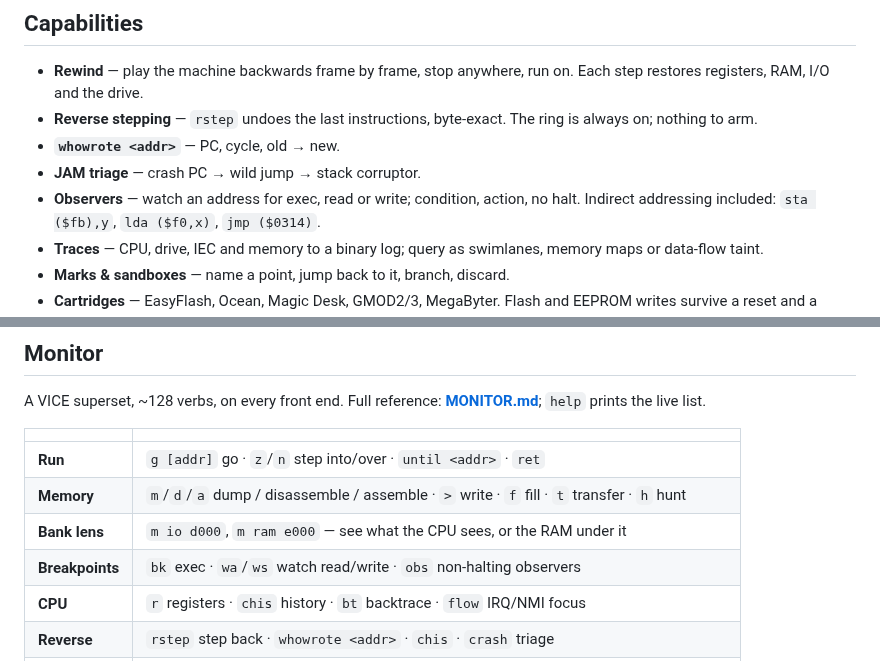
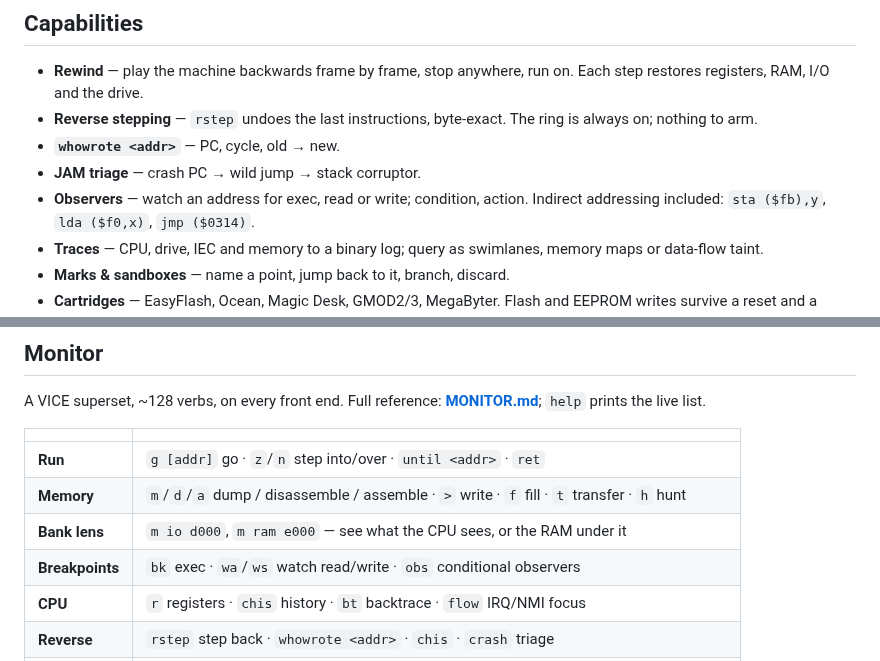
Before and after one commit to Jondalar/TRX64, a Markdown page: README.md, 2 parts joined by grey strips. GitHub-like rendering.

Commit message:
docs: an observer halts if you tell it to
"no halt" was simply wrong. `do break` is the DEFAULT action; log, mark, cmd and
trace are the ones that let the machine run on. The README said the opposite of
the manual two files away.

Dropped from the capability line and from the monitor table, where `obs` is now
described by what distinguishes it from `bk` — the condition — rather than by a
behaviour it does not have. MONITOR.md keeps "non-halting" where it belongs: on
`do log`, which really is.

Co-Authored-By: Claude Opus 5 (1M context) <noreply@anthropic.com>
Claude-Session: https://claude.ai/code/session_01ScBAPVbrR2Z7wNie9HsKZk

```diff
--- a/README.md
+++ b/README.md
@@ -49,7 +49,7 @@ From source: `cargo build --release`. Builds natively on all three, MSVC include
   always on; nothing to arm.
 - **`whowrote <addr>`** — PC, cycle, old → new.
 - **JAM triage** — crash PC → wild jump → stack corruptor.
-- **Observers** — watch an address for exec, read or write; condition, action, no halt.
+- **Observers** — watch an address for exec, read or write; condition, action.
   Indirect addressing included: `sta ($fb),y`, `lda ($f0,x)`, `jmp ($0314)`.
 - **Traces** — CPU, drive, IEC and memory to a binary log; query as swimlanes, memory
   maps or data-flow taint.
@@ -95,7 +95,7 @@ A VICE superset, ~128 verbs, on every front end. Full reference: **[MONITOR.md](
 | **Run** | `g [addr]` go · `z`/`n` step into/over · `until <addr>` · `ret` |
 | **Memory** | `m`/`d`/`a` dump / disassemble / assemble · `>` write · `f` fill · `t` transfer · `h` hunt |
 | **Bank lens** | `m io d000`, `m ram e000` — see what the CPU sees, or the RAM under it |
-| **Breakpoints** | `bk` exec · `wa`/`ws` watch read/write · `obs` non-halting observers |
+| **Breakpoints** | `bk` exec · `wa`/`ws` watch read/write · `obs` conditional observers |
 | **CPU** | `r` registers · `chis` history · `bt` backtrace · `flow` IRQ/NMI focus |
 | **Reverse** | `rstep` step back · `whowrote <addr>` · `chis` · `crash` triage |
 | **Time** | `mark <name>` · `goto <name>` · `frame ±N` · `play back\|fwd` · `cadence` · `window <s>` |
```
